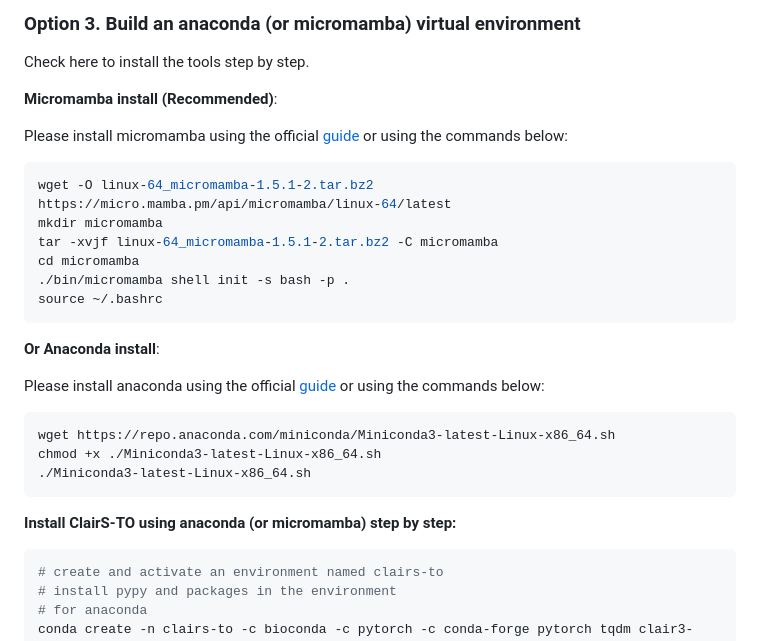
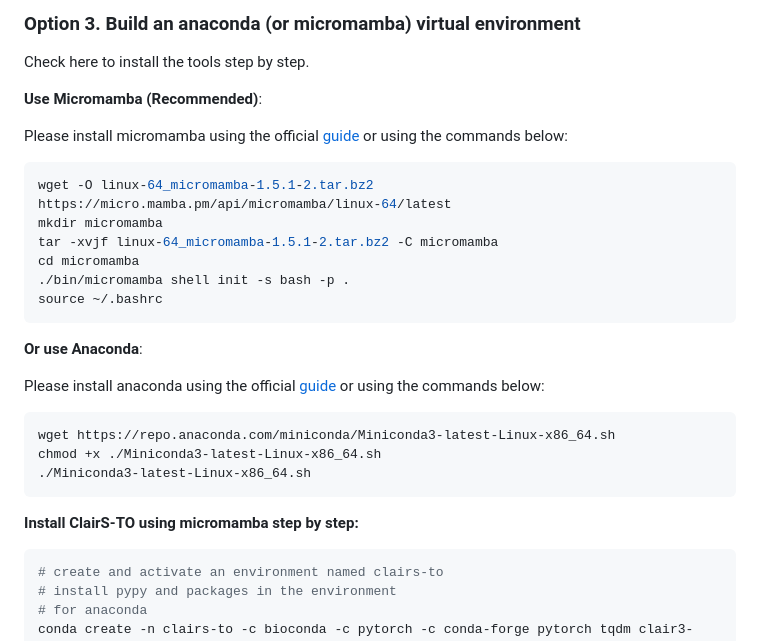
Before and after one commit to HKU-BAL/ClairS-TO, a Markdown page: README.md, the part around one of its changes. Rendered like a GitHub page.

````diff
--- a/README.md
+++ b/README.md
@@ -132,7 +135,7 @@ singularity exec \
 
 Check here to install the tools step by step.
 
-**Micromamba install (Recommended)**:
+**Use Micromamba (Recommended)**:
 
 Please install micromamba using the official [guide](https://mamba.readthedocs.io/en/latest/micromamba-installation.html) or using the commands below:
 
@@ -146,7 +149,7 @@ source ~/.bashrc
 ```
 
 
-**Or Anaconda install**:
+**Or use Anaconda**:
 
 Please install anaconda using the official [guide](https://docs.anaconda.com/anaconda/install) or using the commands below:
 
@@ -156,7 +159,7 @@ chmod +x ./Miniconda3-latest-Linux-x86_64.sh
 ./Miniconda3-latest-Linux-x86_64.sh
 ```
 
-**Install ClairS-TO using anaconda (or micromamba) step by step:**
+**Install ClairS-TO using micromamba step by step:**
 
 ```bash
 # create and activate an environment named clairs-to
````
Also changed, not shown: other parts of README.md (+29 -23 lines), docs/ClairSTOArch.png (added).
